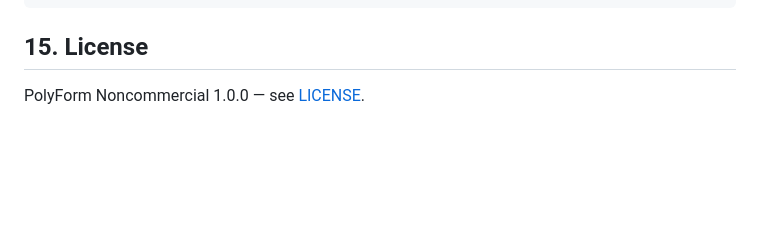
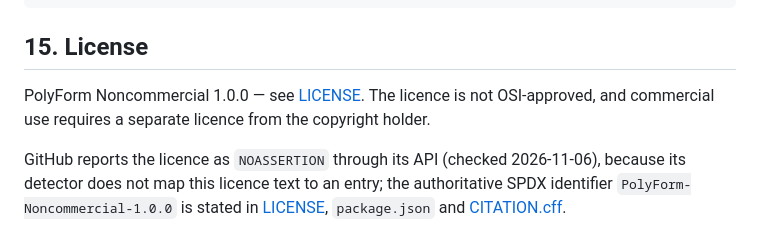
Before and after one commit to paulmann/Bash_WP-CLI_Update, a Markdown page: README.md, the part around the change. Rendered like a GitHub page; blank space fills up the shorter version.

```diff
--- a/README.md
+++ b/README.md
@@ -517,4 +517,10 @@ PROJECT_MAP.md               file map
 
 ## 15. License
 
-PolyForm Noncommercial 1.0.0 — see [LICENSE](LICENSE).
+PolyForm Noncommercial 1.0.0 — see [LICENSE](LICENSE). The licence is not OSI-approved,
+and commercial use requires a separate licence from the copyright holder.
+
+GitHub reports the licence as `NOASSERTION` through its API (checked 2026-11-06), because
+its detector does not map this licence text to an entry; the authoritative SPDX identifier
+`PolyForm-Noncommercial-1.0.0` is stated in [LICENSE](LICENSE), `package.json` and
+[CITATION.cff](CITATION.cff).
```
Also changed, not shown: docs/PUBLISHING.md (+1 -1 lines).
